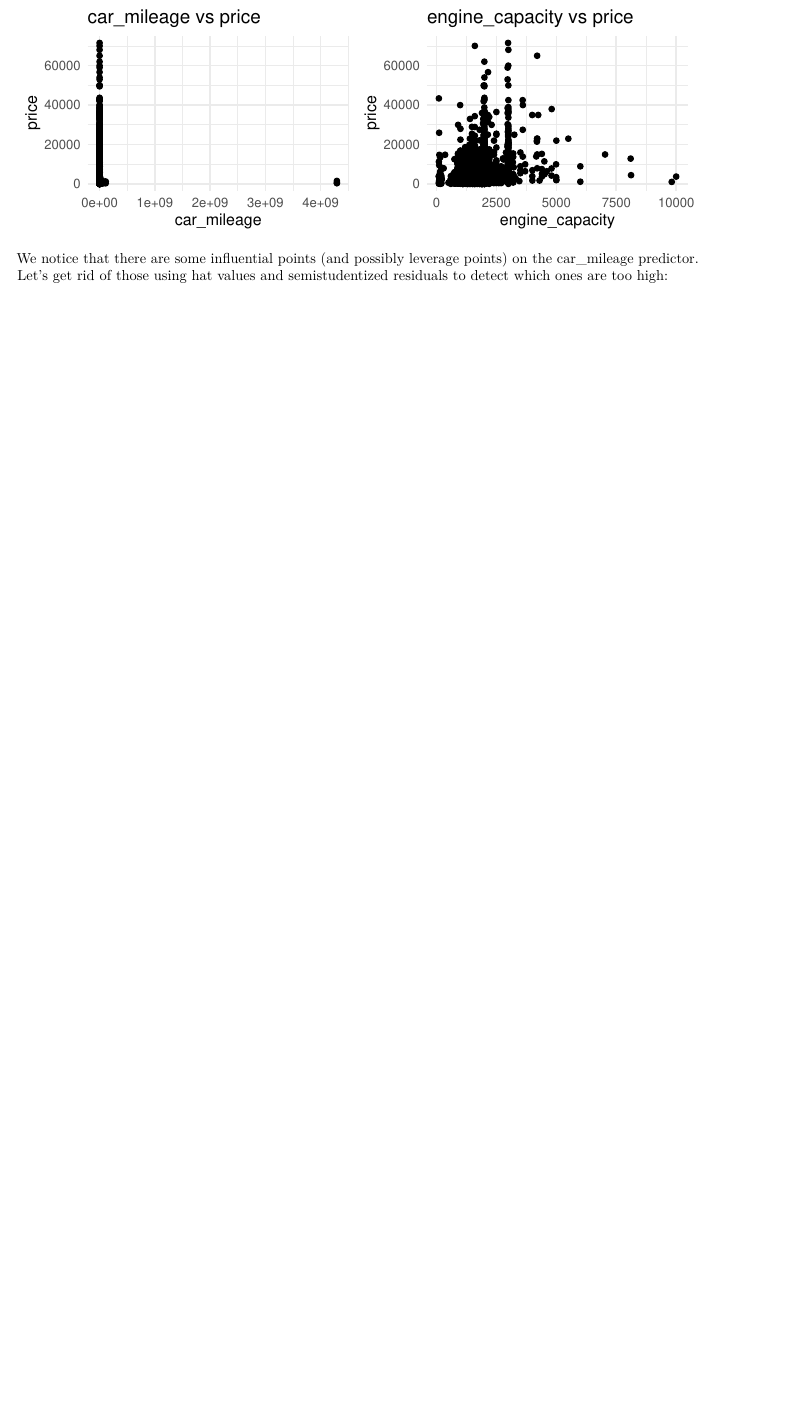
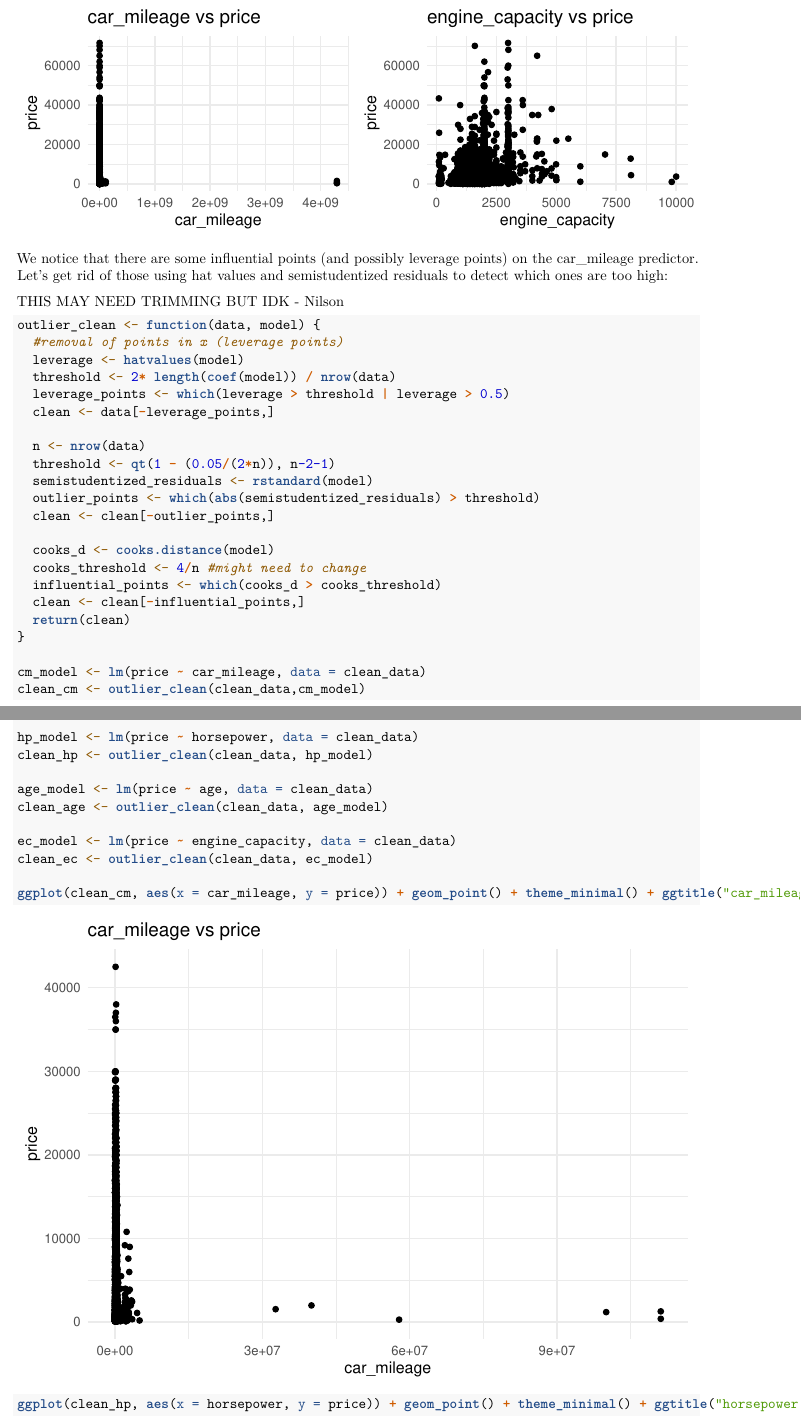
Before and after one commit to wben1998/C67_Final_Project, an R Markdown document (Final Project.Rmd): part of page 3 of 12 before the commit and two parts of pages 3 and 4 of 15 after it, the two joined at a grey line, cut so that both start at the same text, the shorter picture padded with empty space. Rendered offline with R 4.5, knitr and Pandoc, then LaTeX, with nearby package versions; some code elsewhere in the file could not run offline.

Commit message:
removal of influencial points + outlier cleaning changes

````diff
--- a/Final Project.Rmd
+++ b/Final Project.Rmd
@@ -64,3 +64,40 @@ grid.arrange(p1,p2,p3,p4,ncol=2)
 
 We notice that there are some influential points (and possibly leverage points) on the car_mileage predictor. Let's get rid of those using hat values and semistudentized residuals to detect which ones are too high:
 
+THIS MAY NEED TRIMMING BUT IDK - Nilson
+
+```{r}
+outlier_clean <- function(data, model) {
+  #removal of points in x (leverage points)
+  leverage <- hatvalues(model)
+  threshold <- 2* length(coef(model)) / nrow(data)
+  leverage_points <- which(leverage > threshold | leverage > 0.5)
+  clean <- data[-leverage_points,]
+
+  n <- nrow(data)
+  threshold <- qt(1 - (0.05/(2*n)), n-2-1)
+  semistudentized_residuals <- rstandard(model)
+  outlier_points <- which(abs(semistudentized_residuals) > threshold)
+  clean <- clean[-outlier_points,]
+
+  cooks_d <- cooks.distance(model)
+  cooks_threshold <- 4/n #might need to change
+  influential_points <- which(cooks_d > cooks_threshold)
+  clean <- clean[-influential_points,]
+  return(clean)
+}
+
+cm_model <- lm(price ~ car_mileage, data = clean_data)
+clean_cm <- outlier_clean(clean_data,cm_model)
+
+hp_model <- lm(price ~ horsepower, data = clean_data)
+clean_hp <- outlier_clean(clean_data, hp_model)
+
+age_model <- lm(price ~ age, data = clean_data)
+clean_age <- outlier_clean(clean_data, age_model)
+
+ec_model <- lm(price ~ engine_capacity, data = clean_data)
+clean_ec <- outlier_clean(clean_data, ec_model)
+
+ggplot(clean_cm, aes(x = car_mileage, y = price)) + geom_point() + theme_minimal() + ggtitle("car_mileage vs price")
+ggplot(clean_hp, aes(x = horsepower, y = price)) + geom_point() + theme_minimal() + ggtitle("horsepower vs price")
````
Also changed, not shown: Final Project.Rmd (16 more changed lines), 1 other file.
